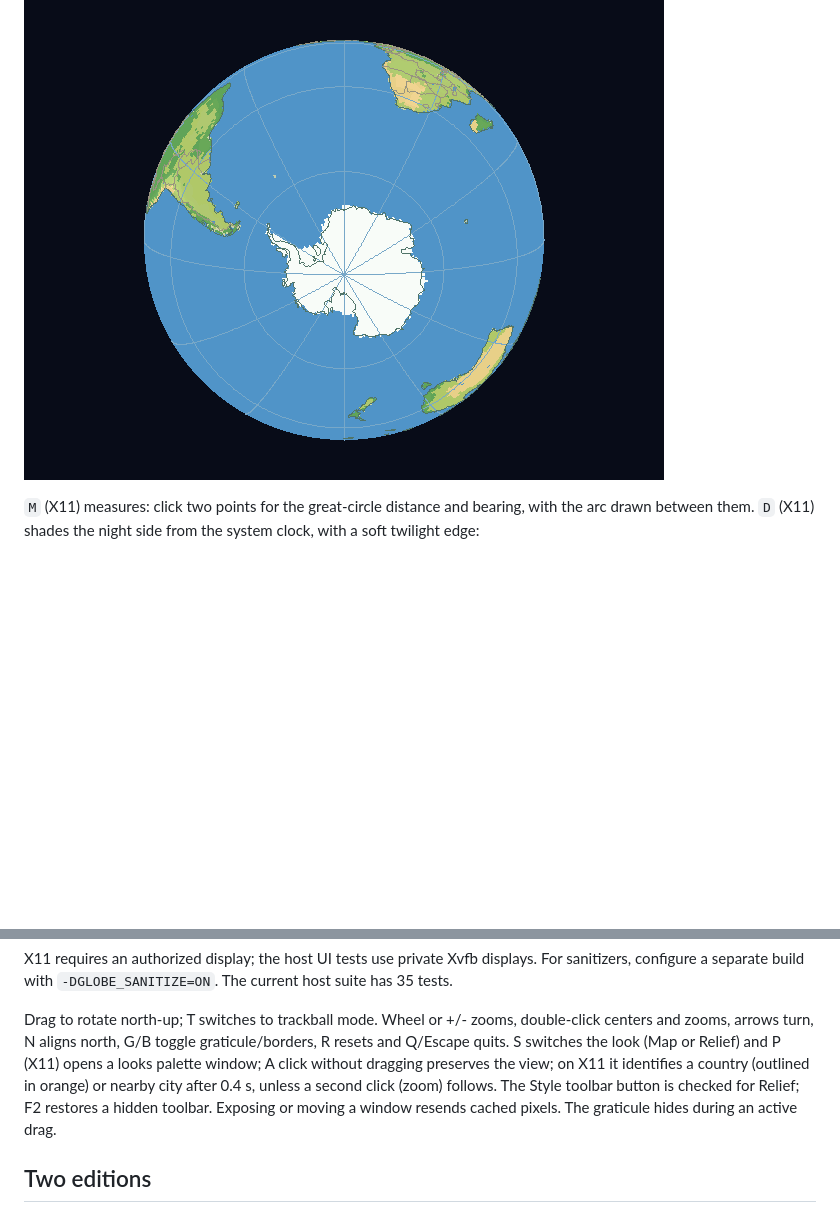
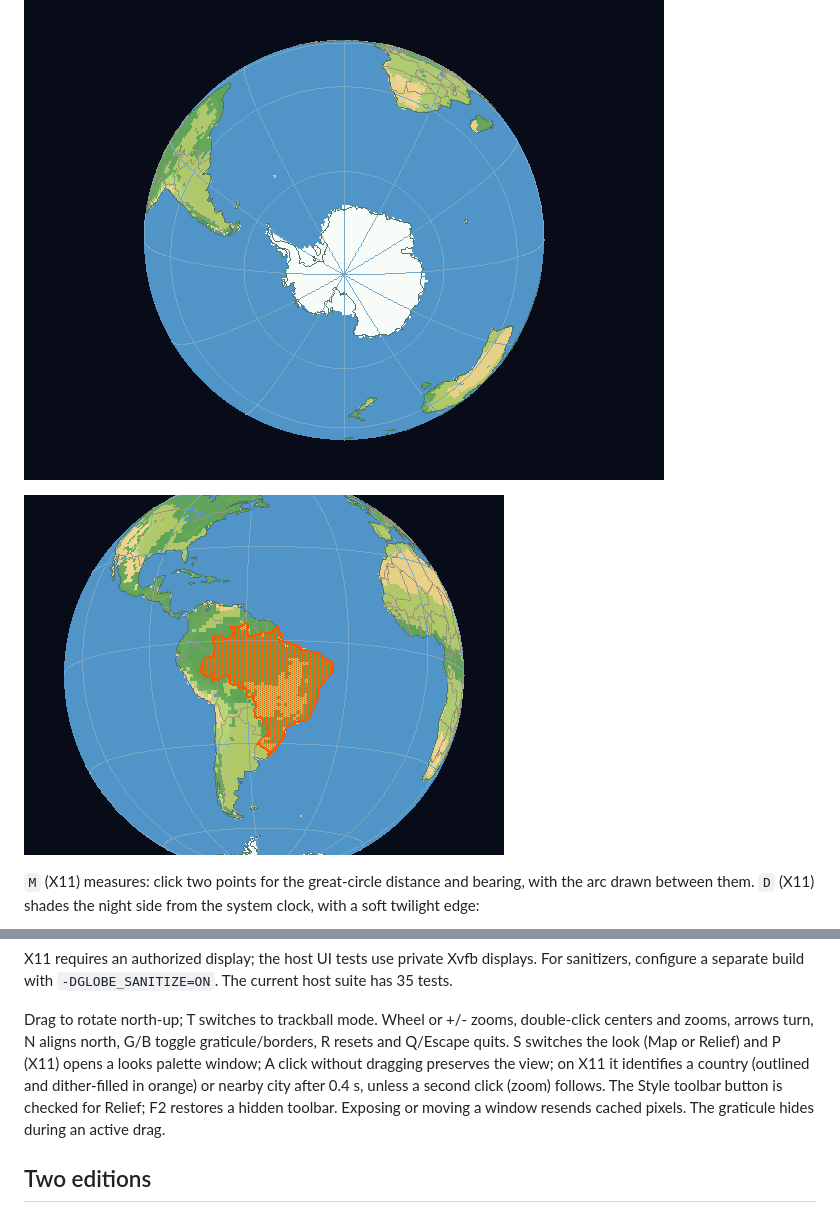
Before and after one commit to jackwillis/globe, a Markdown page: README.md, 2 parts joined by grey strips. Drawn GitHub-style; pictures changed too: docs/images/country-highlight.png (added); blank space fills up the shorter version.

Commit message:
GL-44: dithered country fill with limb clipping, tested against an independent lookup
Co-Authored-By: Claude Sonnet 5.5 <noreply@anthropic.com>

```diff
--- a/README.md
+++ b/README.md
@@ -13,6 +13,8 @@ markers and scrolling information windows.
 | ![Map look, the Amazon](docs/images/amazon-map.png) | ![Relief look, the Himalaya](docs/images/himalaya-relief.png) |
 
 ![Map look, Antarctica in white](docs/images/antarctica-map.png)
+
+![A picked country, dither-filled and outlined](docs/images/country-highlight.png)
 
 `M` (X11) measures: click two points for the great-circle distance and bearing, with the arc drawn between them. `D` (X11) shades the night side from the system clock, with a soft twilight edge:
 
@@ -49,7 +51,7 @@ configure a separate build with `-DGLOBE_SANITIZE=ON`. The current host suite ha
 Drag to rotate north-up; T switches to trackball mode. Wheel or +/- zooms, double-click centers
 and zooms, arrows turn, N aligns north, G/B toggle graticule/borders, R resets and Q/Escape quits.
 S switches the look (Map or Relief) and P (X11) opens a looks palette window; A click without dragging preserves the view; on X11 it identifies a
-country (outlined in orange) or nearby city after 0.4 s, unless a second click (zoom) follows. The Style toolbar button is checked for Relief; F2 restores a hidden
+country (outlined and dither-filled in orange) or nearby city after 0.4 s, unless a second click (zoom) follows. The Style toolbar button is checked for Relief; F2 restores a hidden
 toolbar. Exposing or moving a window resends cached pixels. The graticule hides during an active drag.
 
 ## Two editions
```
Also changed, not shown: docs/backlog.md (+1 -1 lines), 4 other files.
